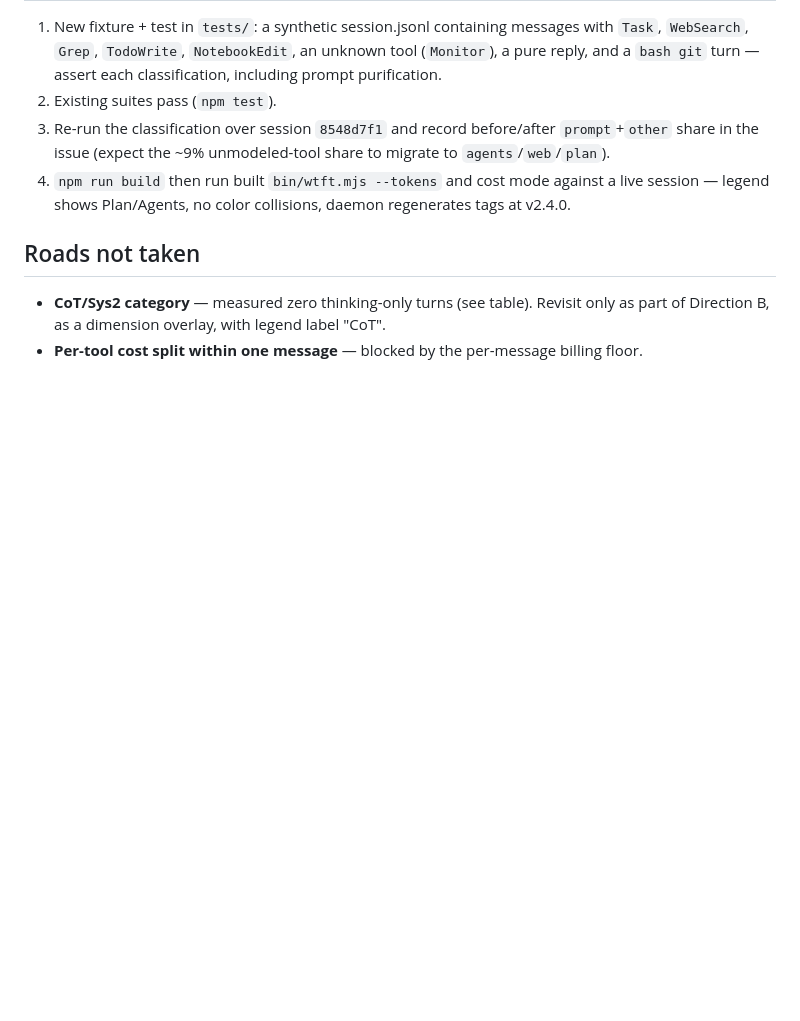
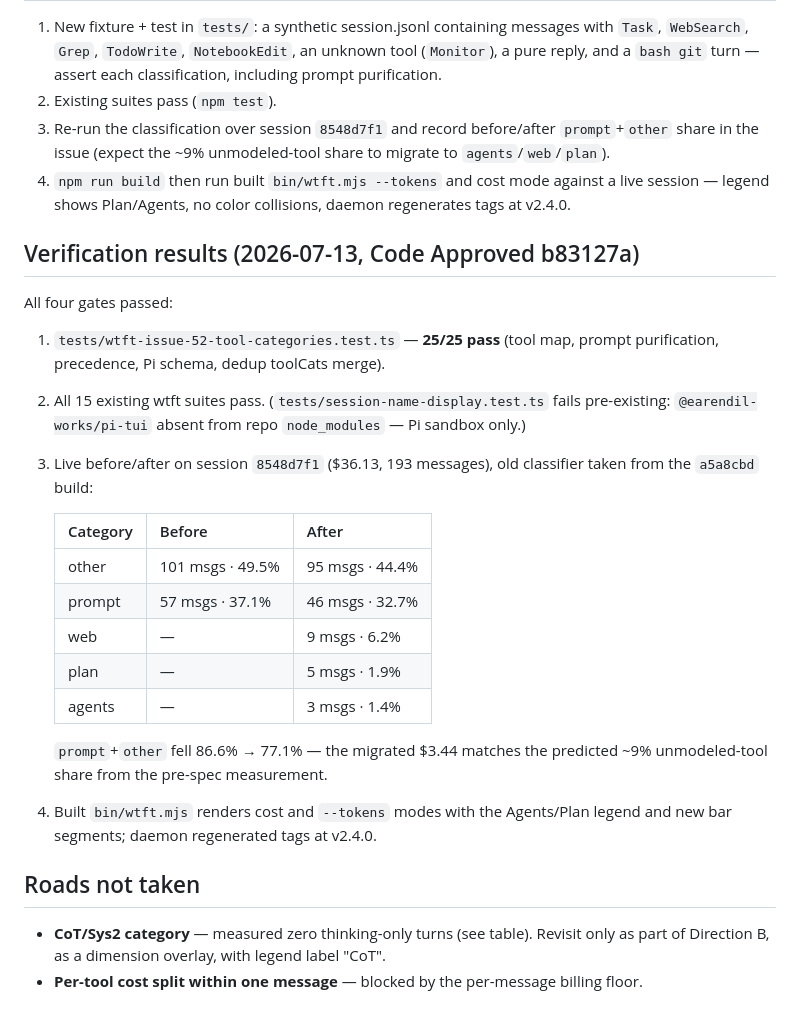
Before and after one commit to princess-pi/wtft, a Markdown page: docs/spec-52-finer-grain-categories.md, the part around the change. GitHub-like rendering; blank space fills up the shorter version.

Commit message:
docs(wtft): Code and Spec Approved — record #52 Phases 1–2 verification results in spec 👑π🐱

```diff
--- a/docs/spec-52-finer-grain-categories.md
+++ b/docs/spec-52-finer-grain-categories.md
@@ -119,6 +119,30 @@ from the old map and must re-classify.
 4. `npm run build` then run built `bin/wtft.mjs --tokens` and cost mode against a live session —
    legend shows Plan/Agents, no color collisions, daemon regenerates tags at v2.4.0.
 
+## Verification results (2026-07-13, Code Approved b83127a)
+
+All four gates passed:
+
+1. `tests/wtft-issue-52-tool-categories.test.ts` — **25/25 pass** (tool map, prompt
+   purification, precedence, Pi schema, dedup toolCats merge).
+2. All 15 existing wtft suites pass. (`tests/session-name-display.test.ts` fails
+   pre-existing: `@earendil-works/pi-tui` absent from repo `node_modules` — Pi sandbox only.)
+3. Live before/after on session `8548d7f1` ($36.13, 193 messages), old classifier taken
+   from the `a5a8cbd` build:
+
+   | Category | Before | After |
+   |---|---|---|
+   | other | 101 msgs · 49.5% | 95 msgs · 44.4% |
+   | prompt | 57 msgs · 37.1% | 46 msgs · 32.7% |
+   | web | — | 9 msgs · 6.2% |
+   | plan | — | 5 msgs · 1.9% |
+   | agents | — | 3 msgs · 1.4% |
+
+   `prompt`+`other` fell 86.6% → 77.1% — the migrated $3.44 matches the predicted ~9%
+   unmodeled-tool share from the pre-spec measurement.
+4. Built `bin/wtft.mjs` renders cost and `--tokens` modes with the Agents/Plan legend and
+   new bar segments; daemon regenerated tags at v2.4.0.
+
 ## Roads not taken
 
 - **CoT/Sys2 category** — measured zero thinking-only turns (see table). Revisit only as part
```
